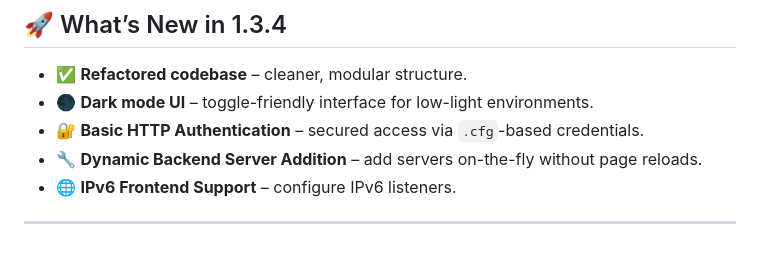
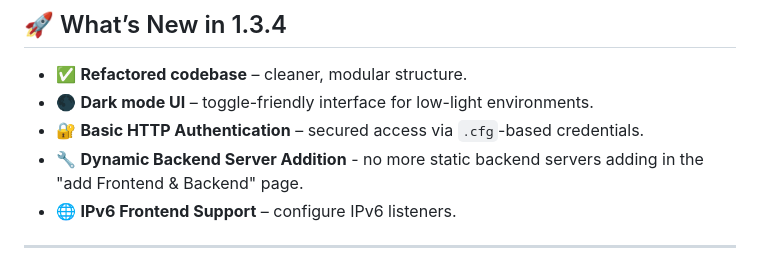
Before and after one commit to alonz22/haproxy-dashboard, a Markdown page: README.md, the part around the change. GitHub-like rendering.

```diff
--- a/README.md
+++ b/README.md
@@ -26,7 +26,7 @@ This HAProxy Configurator is an independent tool designed to simplify HAProxy co
 - ✅ **Refactored codebase** – cleaner, modular structure.
 - 🌑 **Dark mode UI** – toggle-friendly interface for low-light environments.
 - 🔐 **Basic HTTP Authentication** – secured access via `.cfg`-based credentials.
-- 🔧 **Dynamic Backend Server Addition** – add servers on-the-fly without page reloads.
+- 🔧 **Dynamic Backend Server Addition** - no more static backend servers adding in the "add Frontend & Backend" page.
 - 🌐 **IPv6 Frontend Support** – configure IPv6 listeners.
 
 ---
```
